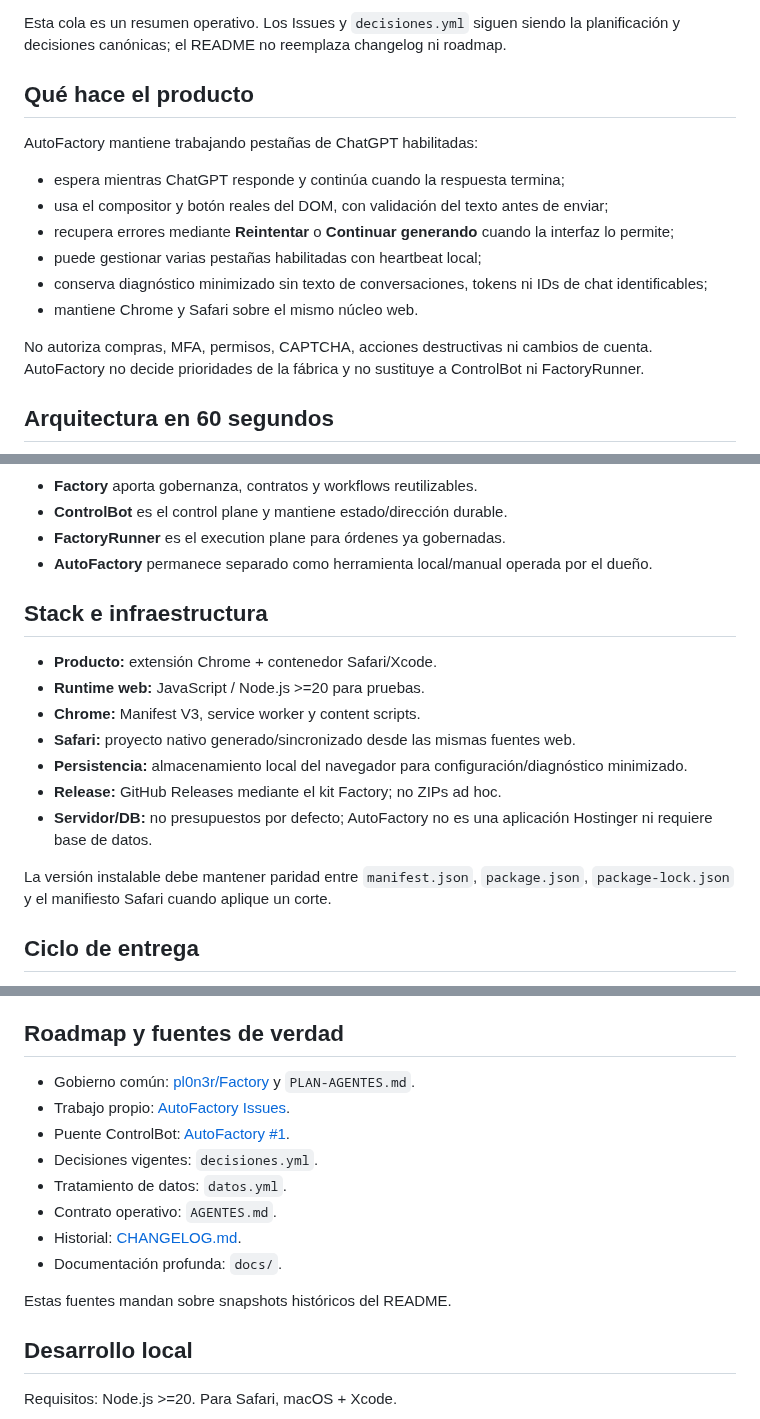
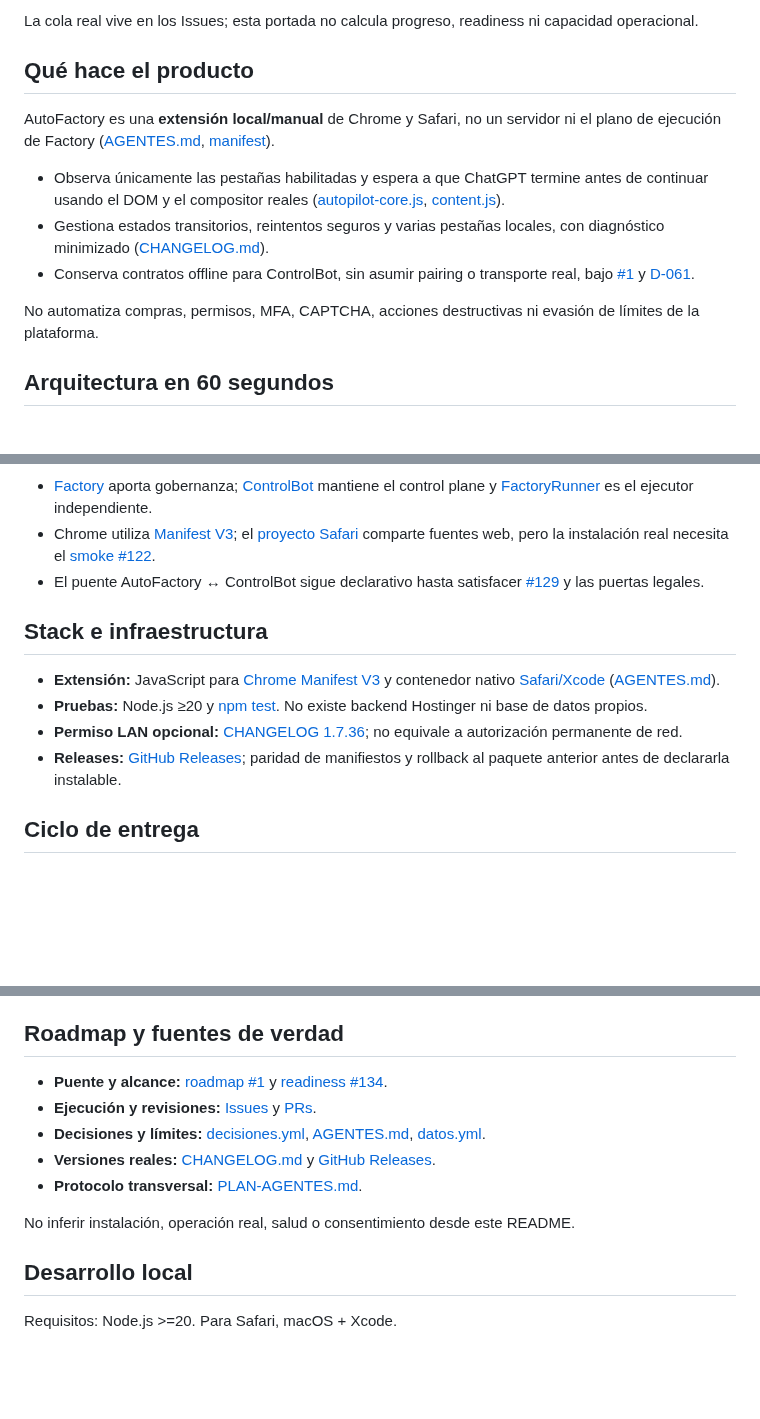
Before and after one commit to pl0n3r/AutoFactory, a Markdown page: README.md, 3 parts joined by grey strips. Drawn GitHub-style; blank space fills up the shorter version.

````diff
--- a/README.md
+++ b/README.md
@@ -68,18 +29,15 @@ La memoria compartida con ControlBot está incluida en modo observación. AutoFa
 
-Esta cola es un resumen operativo. Los Issues y `decisiones.yml` siguen siendo la planificación y decisiones canónicas; el README no reemplaza changelog ni roadmap.
+La cola real vive en los Issues; esta portada no calcula progreso, readiness ni capacidad operacional.
 
 ## Qué hace el producto
 
-AutoFactory mantiene trabajando pestañas de ChatGPT habilitadas:
+AutoFactory es una **extensión local/manual** de Chrome y Safari, no un servidor ni el plano de ejecución de Factory ([AGENTES.md](AGENTES.md), [manifest](manifest.json)).
 
-- espera mientras ChatGPT responde y continúa cuando la respuesta termina;
-- usa el compositor y botón reales del DOM, con validación del texto antes de enviar;
-- recupera errores mediante **Reintentar** o **Continuar generando** cuando la interfaz lo permite;
-- puede gestionar varias pestañas habilitadas con heartbeat local;
-- conserva diagnóstico minimizado sin texto de conversaciones, tokens ni IDs de chat identificables;
-- mantiene Chrome y Safari sobre el mismo núcleo web.
+- Observa únicamente las pestañas habilitadas y espera a que ChatGPT termine antes de continuar usando el DOM y el compositor reales ([autopilot-core.js](autopilot-core.js), [content.js](content.js)).
+- Gestiona estados transitorios, reintentos seguros y varias pestañas locales, con diagnóstico minimizado ([CHANGELOG.md](CHANGELOG.md)).
+- Conserva contratos offline para ControlBot, sin asumir pairing o transporte real, bajo [#1](https://github.com/pl0n3r/AutoFactory/issues/1) y [D-061](AGENTES.md).
 
-No autoriza compras, MFA, permisos, CAPTCHA, acciones destructivas ni cambios de cuenta. AutoFactory no decide prioridades de la fábrica y no sustituye a ControlBot ni FactoryRunner.
+No automatiza compras, permisos, MFA, CAPTCHA, acciones destructivas ni evasión de límites de la plataforma.
 
 ## Arquitectura en 60 segundos
 
@@ -92,22 +50,16 @@ flowchart LR
     CB --> R[FactoryRunner · execution plane]
 ```
 
-- **Factory** aporta gobernanza, contratos y workflows reutilizables.
-- **ControlBot** es el control plane y mantiene estado/dirección durable.
-- **FactoryRunner** es el execution plane para órdenes ya gobernadas.
-- **AutoFactory** permanece separado como herramienta local/manual operada por el dueño.
+- [Factory](https://github.com/pl0n3r/factory) aporta gobernanza; [ControlBot](https://github.com/pl0n3r/ControlBot) mantiene el control plane y [FactoryRunner](https://github.com/pl0n3r/FactoryRunner) es el ejecutor independiente.
+- Chrome utiliza [Manifest V3](manifest.json); el [proyecto Safari](safari/) comparte fuentes web, pero la instalación real necesita el [smoke #122](https://github.com/pl0n3r/AutoFactory/issues/122).
+- El puente AutoFactory ↔ ControlBot sigue declarativo hasta satisfacer [#129](https://github.com/pl0n3r/AutoFactory/issues/129) y las puertas legales.
 
 ## Stack e infraestructura
 
-- **Producto:** extensión Chrome + contenedor Safari/Xcode.
-- **Runtime web:** JavaScript / Node.js >=20 para pruebas.
-- **Chrome:** Manifest V3, service worker y content scripts.
-- **Safari:** proyecto nativo generado/sincronizado desde las mismas fuentes web.
-- **Persistencia:** almacenamiento local del navegador para configuración/diagnóstico minimizado.
-- **Release:** GitHub Releases mediante el kit Factory; no ZIPs ad hoc.
-- **Servidor/DB:** no presupuestos por defecto; AutoFactory no es una aplicación Hostinger ni requiere base de datos.
-
-La versión instalable debe mantener paridad entre `manifest.json`, `package.json`, `package-lock.json` y el manifiesto Safari cuando aplique un corte.
+- **Extensión:** JavaScript para [Chrome Manifest V3](manifest.json) y contenedor nativo [Safari/Xcode](safari/) ([AGENTES.md](AGENTES.md)).
+- **Pruebas:** Node.js ≥20 y [npm test](package.json). No existe backend Hostinger ni base de datos propios.
+- **Permiso LAN opcional:** [CHANGELOG 1.7.36](CHANGELOG.md); no equivale a autorización permanente de red.
+- **Releases:** [GitHub Releases](https://github.com/pl0n3r/AutoFactory/releases); paridad de manifiestos y rollback al paquete anterior antes de declararla instalable.
 
 ## Ciclo de entrega
 
@@ -129,16 +81,13 @@ Un merge o CI verde no equivale a producción VERDE de AutoFactory. La entrega i
 
 ## Roadmap y fuentes de verdad
 
-- Gobierno común: [pl0n3r/Factory](https://github.com/pl0n3r/Factory) y `PLAN-AGENTES.md`.
-- Trabajo propio: [AutoFactory Issues](https://github.com/pl0n3r/AutoFactory/issues).
-- Puente ControlBot: [AutoFactory #1](https://github.com/pl0n3r/AutoFactory/issues/1).
-- Decisiones vigentes: `decisiones.yml`.
-- Tratamiento de datos: `datos.yml`.
-- Contrato operativo: `AGENTES.md`.
-- Historial: [CHANGELOG.md](CHANGELOG.md).
-- Documentación profunda: `docs/`.
+- **Puente y alcance:** [roadmap #1](https://github.com/pl0n3r/AutoFactory/issues/1) y [readiness #134](https://github.com/pl0n3r/AutoFactory/issues/134).
+- **Ejecución y revisiones:** [Issues](https://github.com/pl0n3r/AutoFactory/issues) y [PRs](https://github.com/pl0n3r/AutoFactory/pulls).
+- **Decisiones y límites:** [decisiones.yml](decisiones.yml), [AGENTES.md](AGENTES.md), [datos.yml](datos.yml).
+- **Versiones reales:** [CHANGELOG.md](CHANGELOG.md) y [GitHub Releases](https://github.com/pl0n3r/AutoFactory/releases).
+- **Protocolo transversal:** [PLAN-AGENTES.md](https://github.com/pl0n3r/factory/blob/main/PLAN-AGENTES.md).
 
-Estas fuentes mandan sobre snapshots históricos del README.
+No inferir instalación, operación real, salud o consentimiento desde este README.
 
 ## Desarrollo local
 
````
Also changed, not shown: other parts of README.md (+14 -53 lines).
